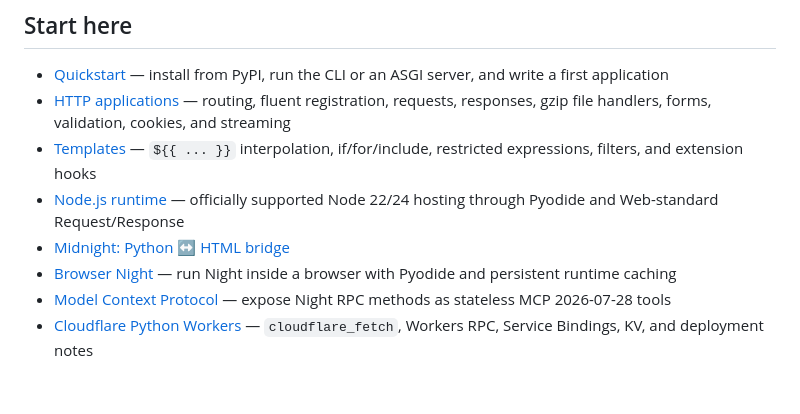
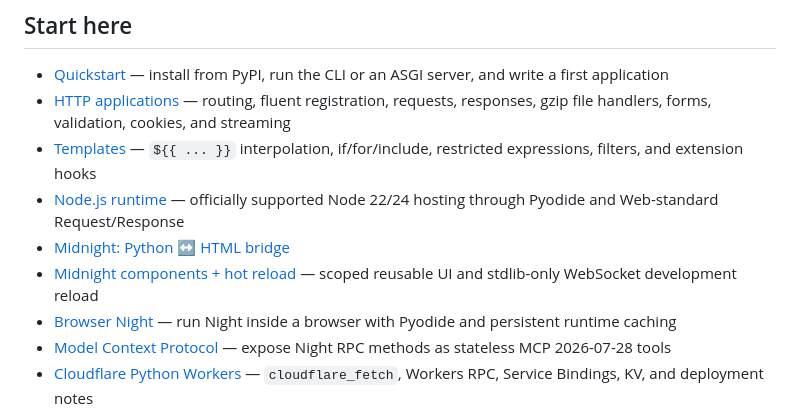
Before and after one commit to 22552/all-night, a Markdown page: docs/README.md, the part around the change. GitHub-like rendering; blank space fills up the shorter version.

Commit message:
Link Midnight component and hot reload guide

```diff
--- a/docs/README.md
+++ b/docs/README.md
@@ -11,6 +11,7 @@ Night is a single-file ASGI framework for Python 3.11+. The public package is `a
 - [Templates](guides/templates.md) — `${{ ... }}` interpolation, if/for/include, restricted expressions, filters, and extension hooks
 - [Node.js runtime](guides/node.md) — officially supported Node 22/24 hosting through Pyodide and Web-standard Request/Response
 - [Midnight: Python ↔ HTML bridge](guides/midnight.md)
+- [Midnight components + hot reload](guides/midnight-components.md) — scoped reusable UI and stdlib-only WebSocket development reload
 - [Browser Night](guides/browser.md) — run Night inside a browser with Pyodide and persistent runtime caching
 - [Model Context Protocol](guides/mcp.md) — expose Night RPC methods as stateless MCP 2026-07-28 tools
 - [Cloudflare Python Workers](guides/cloudflare-workers.md) — `cloudflare_fetch`, Workers RPC, Service Bindings, KV, and deployment notes
```
